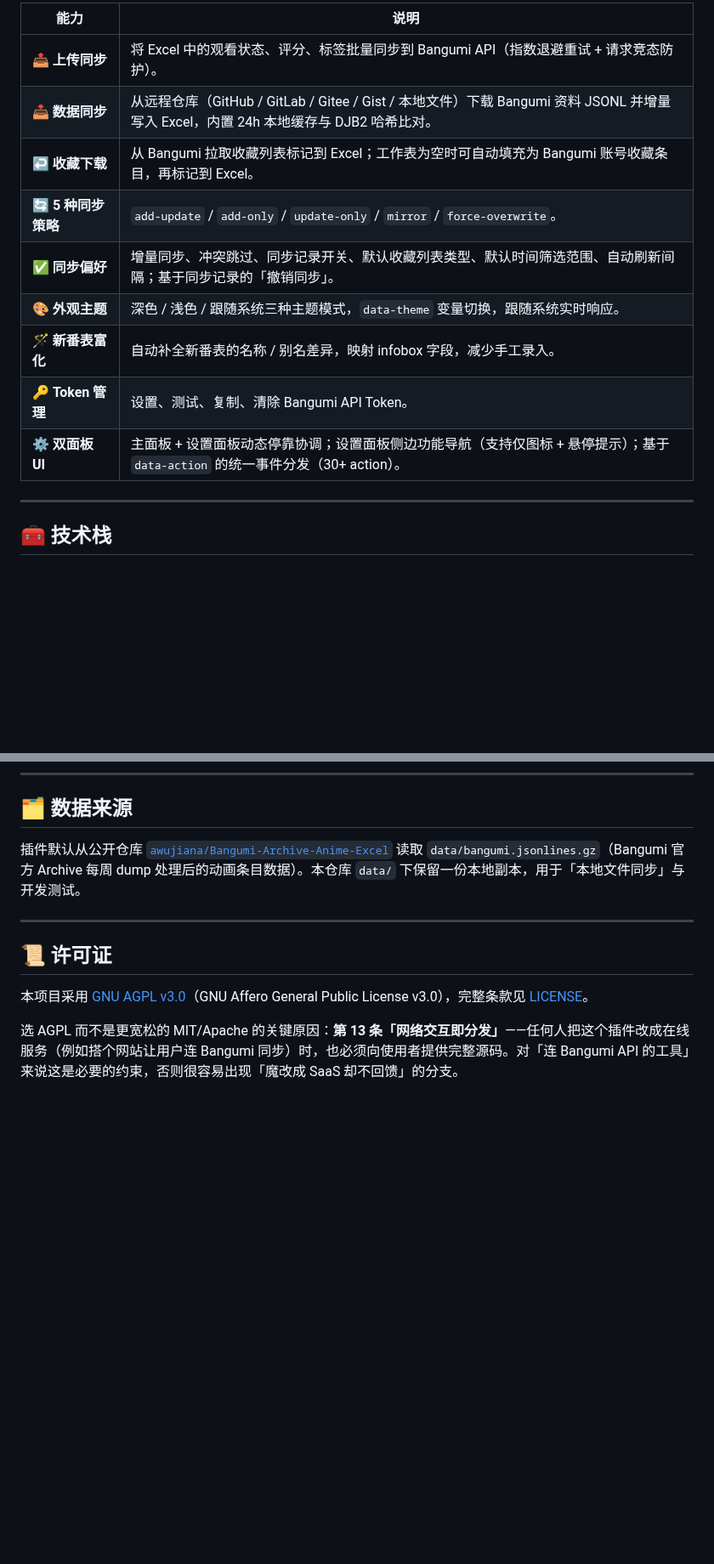
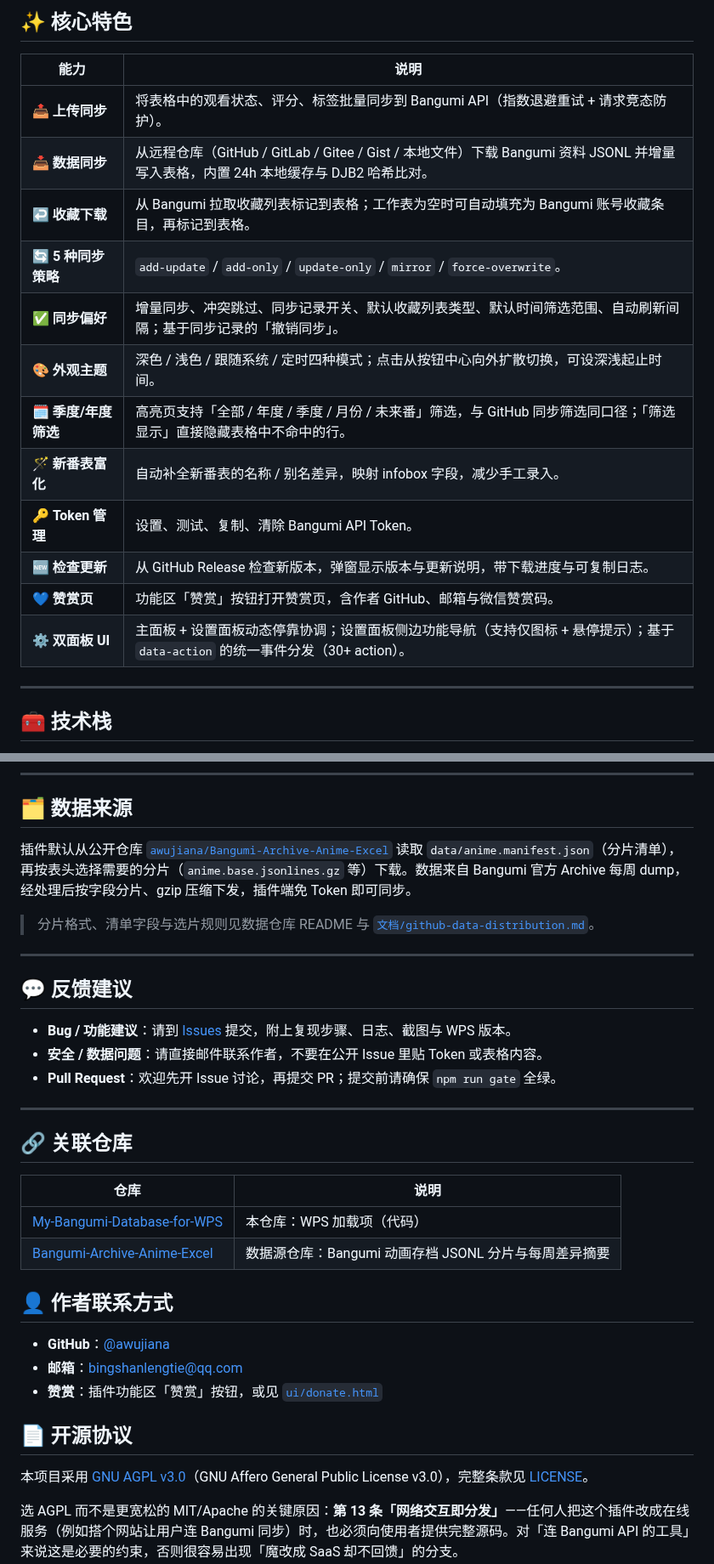
Before and after one commit to awujiana/My-Bangumi-Database-for-WPS, a Markdown page: README.md, 2 parts joined by grey strips. Shown at 85% size. Rendered like a GitHub page; blank space fills up the shorter version.

```diff
--- a/README.md
+++ b/README.md
@@ -10,14 +54,19 @@
 
-| 能力                | 说明                                                                                                                                 |
-| ------------------- | ------------------------------------------------------------------------------------------------------------------------------------ |
-| 📤 **上传同步**     | 将 Excel 中的观看状态、评分、标签批量同步到 Bangumi API（指数退避重试 + 请求竞态防护）。                                             |
-| 📥 **数据同步**     | 从远程仓库（GitHub / GitLab / Gitee / Gist / 本地文件）下载 Bangumi 资料 JSONL 并增量写入 Excel，内置 24h 本地缓存与 DJB2 哈希比对。 |
-| ↩️ **收藏下载**     | 从 Bangumi 拉取收藏列表标记到 Excel；工作表为空时可自动填充为 Bangumi 账号收藏条目，再标记到 Excel。                                 |
-| 🔄 **5 种同步策略** | `add-update` / `add-only` / `update-only` / `mirror` / `force-overwrite`。                                                           |
-| ✅ **同步偏好**     | 增量同步、冲突跳过、同步记录开关、默认收藏列表类型、默认时间筛选范围、自动刷新间隔；基于同步记录的「撤销同步」。                     |
-| 🎨 **外观主题**     | 深色 / 浅色 / 跟随系统三种主题模式，`data-theme` 变量切换，跟随系统实时响应。                                                        |
-| 🪄 **新番表富化**   | 自动补全新番表的名称 / 别名差异，映射 infobox 字段，减少手工录入。                                                                   |
-| 🔑 **Token 管理**   | 设置、测试、复制、清除 Bangumi API Token。                                                                                           |
-| ⚙️ **双面板 UI**    | 主面板 + 设置面板动态停靠协调；设置面板侧边功能导航（支持仅图标 + 悬停提示）；基于 `data-action` 的统一事件分发（30+ action）。      |
+## ✨ 核心特色
+
+| 能力                 | 说明                                                                                                                               |
+| -------------------- | ---------------------------------------------------------------------------------------------------------------------------------- |
+| 📤 **上传同步**      | 将表格中的观看状态、评分、标签批量同步到 Bangumi API（指数退避重试 + 请求竞态防护）。                                              |
+| 📥 **数据同步**      | 从远程仓库（GitHub / GitLab / Gitee / Gist / 本地文件）下载 Bangumi 资料 JSONL 并增量写入表格，内置 24h 本地缓存与 DJB2 哈希比对。 |
+| ↩️ **收藏下载**      | 从 Bangumi 拉取收藏列表标记到表格；工作表为空时可自动填充为 Bangumi 账号收藏条目，再标记到表格。                                   |
+| 🔄 **5 种同步策略**  | `add-update` / `add-only` / `update-only` / `mirror` / `force-overwrite`。                                                         |
+| ✅ **同步偏好**      | 增量同步、冲突跳过、同步记录开关、默认收藏列表类型、默认时间筛选范围、自动刷新间隔；基于同步记录的「撤销同步」。                   |
+| 🎨 **外观主题**      | 深色 / 浅色 / 跟随系统 / 定时四种模式；点击从按钮中心向外扩散切换，可设深浅起止时间。                                              |
+| 🗓️ **季度/年度筛选** | 高亮页支持「全部 / 年度 / 季度 / 月份 / 未来番」筛选，与 GitHub 同步筛选同口径；「筛选显示」直接隐藏表格中不命中的行。             |
+| 🪄 **新番表富化**    | 自动补全新番表的名称 / 别名差异，映射 infobox 字段，减少手工录入。                                                                 |
+| 🔑 **Token 管理**    | 设置、测试、复制、清除 Bangumi API Token。                                                                                         |
+| 🆕 **检查更新**      | 从 GitHub Release 检查新版本，弹窗显示版本与更新说明，带下载进度与可复制日志。                                                     |
+| 💙 **赞赏页**        | 功能区「赞赏」按钮打开赞赏页，含作者 GitHub、邮箱与微信赞赏码。                                                                    |
+| ⚙️ **双面板 UI**     | 主面板 + 设置面板动态停靠协调；设置面板侧边功能导航（支持仅图标 + 悬停提示）；基于 `data-action` 的统一事件分发（30+ action）。    |
 
 ---
@@ -278,10 +347,37 @@ headless Chrome 渲染真实的分片区块，在 320 / 400 / 500px 三种布局
 ## 🗂️ 数据来源
 
-插件默认从公开仓库 [`awujiana/Bangumi-Archive-Anime-Excel`](https://github.com/awujiana/Bangumi-Archive-Anime-Excel) 读取 `data/bangumi.jsonlines.gz`（Bangumi 官方 Archive 每周 dump 处理后的动画条目数据）。本仓库 `data/` 下保留一份本地副本，用于「本地文件同步」与开发测试。
+插件默认从公开仓库 [`awujiana/Bangumi-Archive-Anime-Excel`](https://github.com/awujiana/Bangumi-Archive-Anime-Excel) 读取 `data/anime.manifest.json`（分片清单），再按表头选择需要的分片（`anime.base.jsonlines.gz` 等）下载。数据来自 Bangumi 官方 Archive 每周 dump，经处理后按字段分片、gzip 压缩下发，插件端免 Token 即可同步。
+
+> 分片格式、清单字段与选片规则见数据仓库 README 与 [`文档/github-data-distribution.md`](文档/github-data-distribution.md)。
 
 ---
 
-## 📜 许可证
+<a id="sec-13"></a>
+
+## 💬 反馈建议
+
+- **Bug / 功能建议**：请到 [Issues](https://github.com/awujiana/My-Bangumi-Database-for-WPS/issues) 提交，附上复现步骤、日志、截图与 WPS 版本。
+- **安全 / 数据问题**：请直接邮件联系作者，不要在公开 Issue 里贴 Token 或表格内容。
+- **Pull Request**：欢迎先开 Issue 讨论，再提交 PR；提交前请确保 `npm run gate` 全绿。
+
+---
+
+## 🔗 关联仓库
+
+| 仓库                                                                                   | 说明                                                  |
+| -------------------------------------------------------------------------------------- | ----------------------------------------------------- |
+| [My-Bangumi-Database-for-WPS](https://github.com/awujiana/My-Bangumi-Database-for-WPS) | 本仓库：WPS 加载项（代码）                            |
+| [Bangumi-Archive-Anime-Excel](https://github.com/awujiana/Bangumi-Archive-Anime-Excel) | 数据源仓库：Bangumi 动画存档 JSONL 分片与每周差异摘要 |
+
+## 👤 作者联系方式
+
+- **GitHub**：[@awujiana](https://github.com/awujiana)
+- **邮箱**：bingshanlengtie@qq.com
+- **赞赏**：插件功能区「赞赏」按钮，或见 [`ui/donate.html`](ui/donate.html)
+
+<a id="sec-14"></a>
+
+## 📄 开源协议
 
 本项目采用 [GNU AGPL v3.0](https://www.gnu.org/licenses/agpl-3.0.html)（GNU Affero General Public License v3.0），完整条款见 [LICENSE](./LICENSE)。
 
```
Also changed, not shown: other parts of README.md (+71 -7 lines), images/donate-qrcode.jpg (added), 7 other files.
